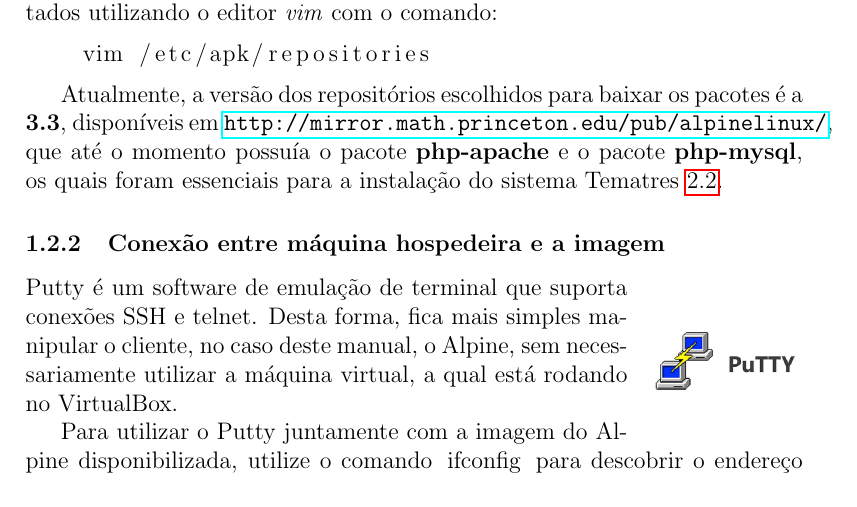
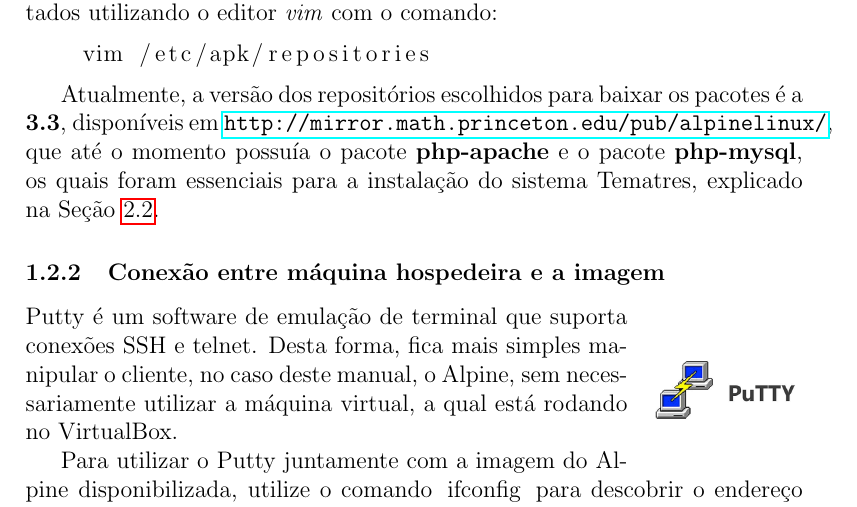
Before and after one commit to sinayra/documentacao-busca-monografia, a LaTeX document (main.tex, which reads capitulos/cap01-introducao.tex): part of page 4 of 12, cut so that both start at the same text. Compiled offline with pdfLaTeX.

Commit message:
Deixando explícito a seção do Tematres

```diff
--- a/capitulos/cap01-introducao.tex
+++ b/capitulos/cap01-introducao.tex
@@ -69,7 +69,7 @@ A lista dos repositórios de pacotes disponíveis do Alpine podem ser editados u
     vim /etc/apk/repositories
 \end{lstlisting}
 
-Atualmente, a versão dos repositórios escolhidos para baixar os pacotes é a \textbf{3.3}, disponíveis em \url{http://mirror.math.princeton.edu/pub/alpinelinux/}, que até o momento possuía o pacote \textbf{php-apache} e o pacote \textbf{php-mysql}, os quais foram essenciais para a instalação do sistema Tematres \ref{tematres}.
+Atualmente, a versão dos repositórios escolhidos para baixar os pacotes é a \textbf{3.3}, disponíveis em \url{http://mirror.math.princeton.edu/pub/alpinelinux/}, que até o momento possuía o pacote \textbf{php-apache} e o pacote \textbf{php-mysql}, os quais foram essenciais para a instalação do sistema Tematres, explicado na Seção \ref{tematres}.
 
 \subsubsection{Conexão entre máquina hospedeira e a imagem}\label{conexao}
 
```
